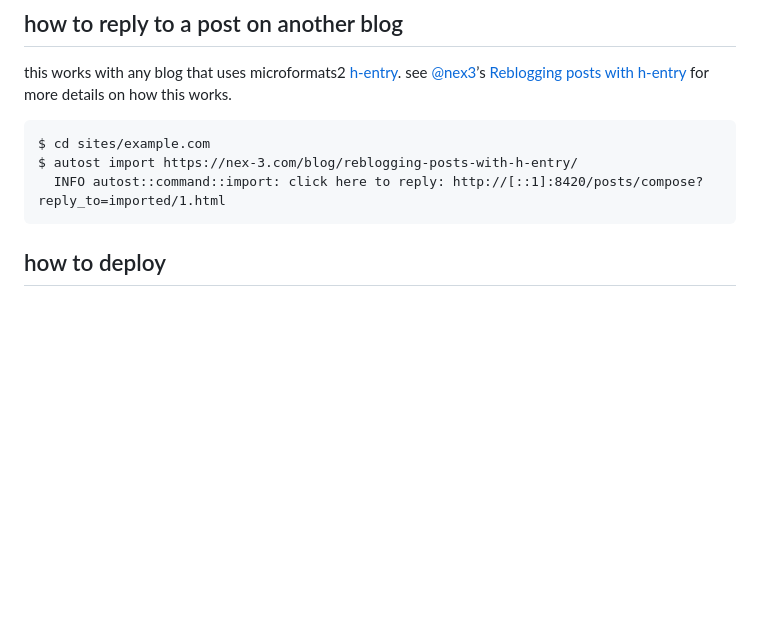
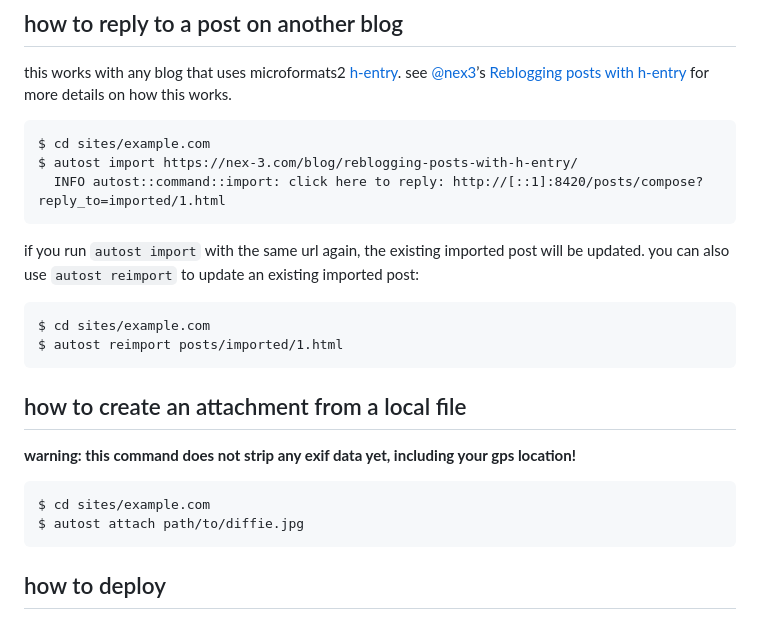
Before and after one commit to delan/autost, a Markdown page: README.md, the part around the change. GitHub-like rendering; blank space fills up the shorter version.

````diff
--- a/README.md
+++ b/README.md
@@ -105,6 +105,22 @@ $ autost import https://nex-3.com/blog/reblogging-posts-with-h-entry/
   INFO autost::command::import: click here to reply: http://[::1]:8420/posts/compose?reply_to=imported/1.html
 ```
 
+if you run `autost import` with the same url again, the existing imported post will be updated. you can also use `autost reimport` to update an existing imported post:
+
+```
+$ cd sites/example.com
+$ autost reimport posts/imported/1.html
+```
+
+## how to create an attachment from a local file
+
+**warning: this command does not strip any exif data yet, including your gps location!**
+
+```
+$ cd sites/example.com
+$ autost attach path/to/diffie.jpg
+```
+
 ## how to deploy
 
 the best way to upload your site to a web host depends on if you have chosts you might not want people to see. if you upload everything, someone can count from 1.html to 9999999.html and find all of your chosts.
````
